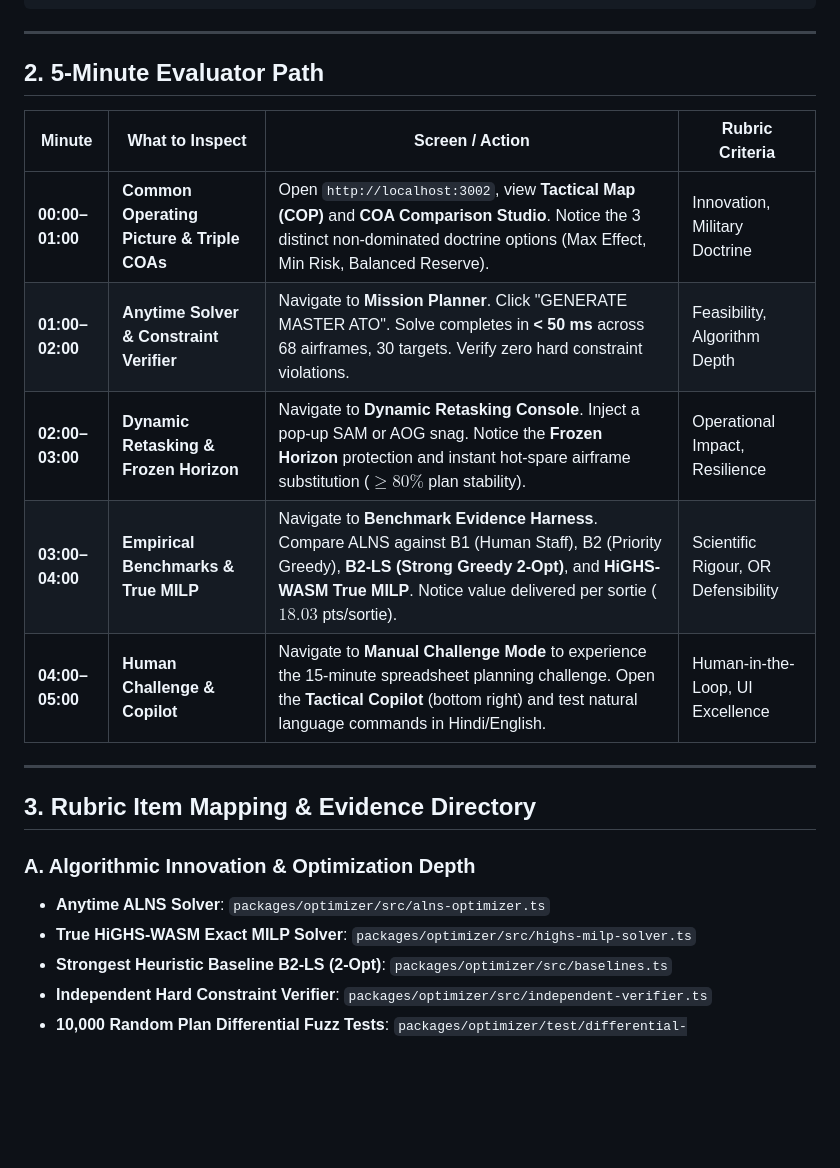
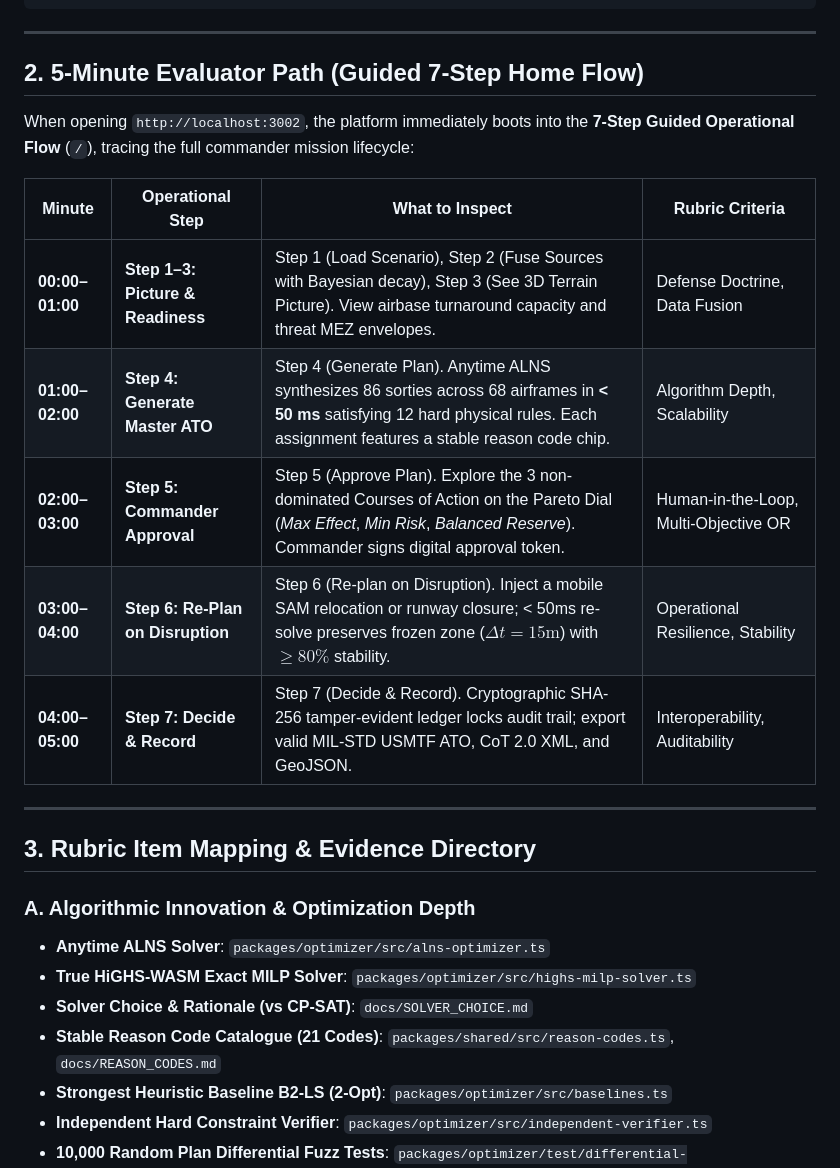
Before and after one commit to PtKartikVashishtha/Air-power-decision-support-framework, a Markdown page: docs/EVALUATOR_GUIDE.md, the part around the change. GitHub-like rendering; blank space fills up the shorter version.

```diff
--- a/docs/EVALUATOR_GUIDE.md
+++ b/docs/EVALUATOR_GUIDE.md
@@ -26,15 +26,17 @@ pnpm run demo
 
 ---
 
-## 2. 5-Minute Evaluator Path
+## 2. 5-Minute Evaluator Path (Guided 7-Step Home Flow)
 
-| Minute | What to Inspect | Screen / Action | Rubric Criteria |
+When opening `http://localhost:3002`, the platform immediately boots into the **7-Step Guided Operational Flow** (`/`), tracing the full commander mission lifecycle:
+
+| Minute | Operational Step | What to Inspect | Rubric Criteria |
 |---|---|---|---|
-| **00:00–01:00** | **Common Operating Picture & Triple COAs** | Open `http://localhost:3002`, view **Tactical Map (COP)** and **COA Comparison Studio**. Notice the 3 distinct non-dominated doctrine options (Max Effect, Min Risk, Balanced Reserve). | Innovation, Military Doctrine |
-| **01:00–02:00** | **Anytime Solver & Constraint Verifier** | Navigate to **Mission Planner**. Click "GENERATE MASTER ATO". Solve completes in **< 50 ms** across 68 airframes, 30 targets. Verify zero hard constraint violations. | Feasibility, Algorithm Depth |
-| **02:00–03:00** | **Dynamic Retasking & Frozen Horizon** | Navigate to **Dynamic Retasking Console**. Inject a pop-up SAM or AOG snag. Notice the **Frozen Horizon** protection and instant hot-spare airframe substitution ($\ge 80\%$ plan stability). | Operational Impact, Resilience |
-| **03:00–04:00** | **Empirical Benchmarks & True MILP** | Navigate to **Benchmark Evidence Harness**. Compare ALNS against B1 (Human Staff), B2 (Priority Greedy), **B2-LS (Strong Greedy 2-Opt)**, and **HiGHS-WASM True MILP**. Notice value delivered per sortie ($18.03$ pts/sortie). | Scientific Rigour, OR Defensibility |
-| **04:00–05:00** | **Human Challenge & Copilot** | Navigate to **Manual Challenge Mode** to experience the 15-minute spreadsheet planning challenge. Open the **Tactical Copilot** (bottom right) and test natural language commands in Hindi/English. | Human-in-the-Loop, UI Excellence |
+| **00:00–01:00** | **Step 1–3: Picture & Readiness** | Step 1 (Load Scenario), Step 2 (Fuse Sources with Bayesian decay), Step 3 (See 3D Terrain Picture). View airbase turnaround capacity and threat MEZ envelopes. | Defense Doctrine, Data Fusion |
+| **01:00–02:00** | **Step 4: Generate Master ATO** | Step 4 (Generate Plan). Anytime ALNS synthesizes 86 sorties across 68 airframes in **< 50 ms** satisfying 12 hard physical rules. Each assignment features a stable reason code chip. | Algorithm Depth, Scalability |
+| **02:00–03:00** | **Step 5: Commander Approval** | Step 5 (Approve Plan). Explore the 3 non-dominated Courses of Action on the Pareto Dial (*Max Effect*, *Min Risk*, *Balanced Reserve*). Commander signs digital approval token. | Human-in-the-Loop, Multi-Objective OR |
+| **03:00–04:00** | **Step 6: Re-Plan on Disruption** | Step 6 (Re-plan on Disruption). Inject a mobile SAM relocation or runway closure; < 50ms re-solve preserves frozen zone ($\Delta t = 15\text{m}$) with $\ge 80\%$ stability. | Operational Resilience, Stability |
+| **04:00–05:00** | **Step 7: Decide & Record** | Step 7 (Decide & Record). Cryptographic SHA-256 tamper-evident ledger locks audit trail; export valid MIL-STD USMTF ATO, CoT 2.0 XML, and GeoJSON. | Interoperability, Auditability |
 
 ---
 
@@ -43,6 +45,8 @@ pnpm run demo
 ### A. Algorithmic Innovation & Optimization Depth
 - **Anytime ALNS Solver**: `packages/optimizer/src/alns-optimizer.ts`
 - **True HiGHS-WASM Exact MILP Solver**: `packages/optimizer/src/highs-milp-solver.ts`
+- **Solver Choice & Rationale (vs CP-SAT)**: `docs/SOLVER_CHOICE.md`
+- **Stable Reason Code Catalogue (21 Codes)**: `packages/shared/src/reason-codes.ts`, `docs/REASON_CODES.md`
 - **Strongest Heuristic Baseline B2-LS (2-Opt)**: `packages/optimizer/src/baselines.ts`
 - **Independent Hard Constraint Verifier**: `packages/optimizer/src/independent-verifier.ts`
 - **10,000 Random Plan Differential Fuzz Tests**: `packages/optimizer/test/differential-verifier.test.ts`
```
Also changed, not shown: docs/CLAIMS_REGISTER.md (+2 -0 lines).
